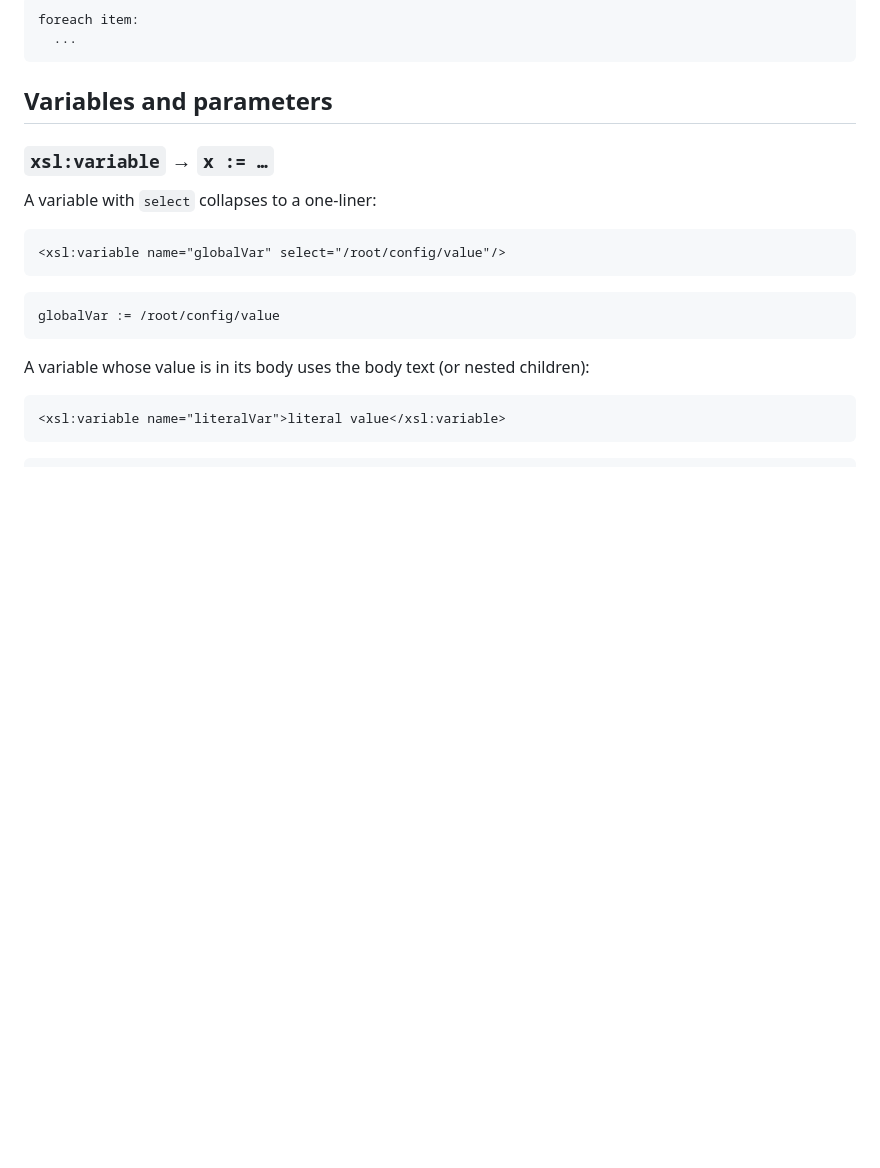
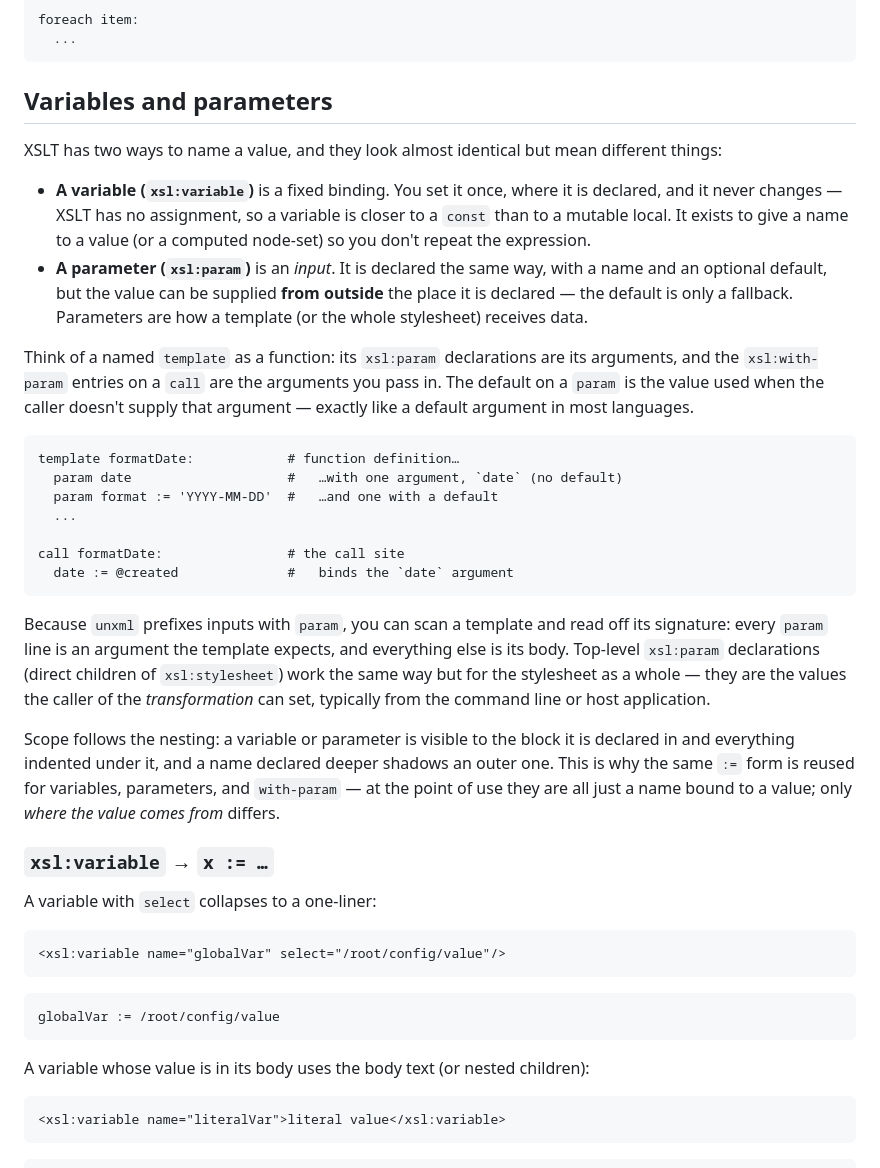
Before and after one commit to vivainio/unxml-rs, a Markdown page: docs/xslt.md, the part around the change. Rendered like a GitHub page; blank space fills up the shorter version.

Commit message:
docs: explain XSLT params and variables in xslt.md

````diff
--- a/docs/xslt.md
+++ b/docs/xslt.md
@@ -226,6 +226,46 @@ foreach item:
 
 ## Variables and parameters
 
+XSLT has two ways to name a value, and they look almost identical but mean
+different things:
+
+- **A variable (`xsl:variable`)** is a fixed binding. You set it once, where it
+  is declared, and it never changes — XSLT has no assignment, so a variable is
+  closer to a `const` than to a mutable local. It exists to give a name to a
+  value (or a computed node-set) so you don't repeat the expression.
+- **A parameter (`xsl:param`)** is an *input*. It is declared the same way, with
+  a name and an optional default, but the value can be supplied **from outside**
+  the place it is declared — the default is only a fallback. Parameters are how a
+  template (or the whole stylesheet) receives data.
+
+Think of a named `template` as a function: its `xsl:param` declarations are its
+arguments, and the `xsl:with-param` entries on a `call` are the arguments you
+pass in. The default on a `param` is the value used when the caller doesn't
+supply that argument — exactly like a default argument in most languages.
+
+```text
+template formatDate:            # function definition…
+  param date                    #   …with one argument, `date` (no default)
+  param format := 'YYYY-MM-DD'  #   …and one with a default
+  ...
+
+call formatDate:                # the call site
+  date := @created              #   binds the `date` argument
+```
+
+Because `unxml` prefixes inputs with `param`, you can scan a template and read
+off its signature: every `param` line is an argument the template expects, and
+everything else is its body. Top-level `xsl:param` declarations (direct children
+of `xsl:stylesheet`) work the same way but for the stylesheet as a whole — they
+are the values the caller of the *transformation* can set, typically from the
+command line or host application.
+
+Scope follows the nesting: a variable or parameter is visible to the block it is
+declared in and everything indented under it, and a name declared deeper shadows
+an outer one. This is why the same `:=` form is reused for variables,
+parameters, and `with-param` — at the point of use they are all just a name
+bound to a value; only *where the value comes from* differs.
+
 ### `xsl:variable` → `x := …`
 
 A variable with `select` collapses to a one-liner:
````
